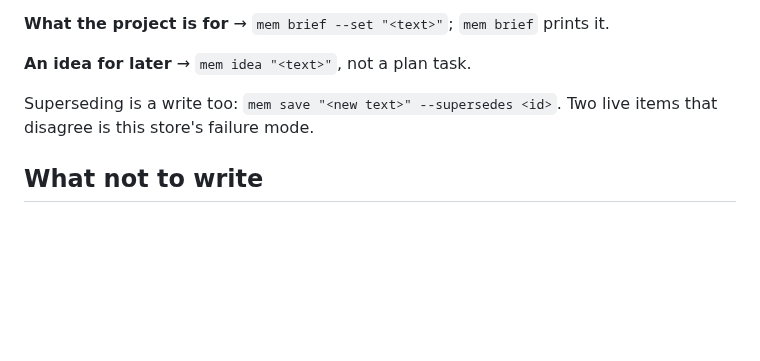
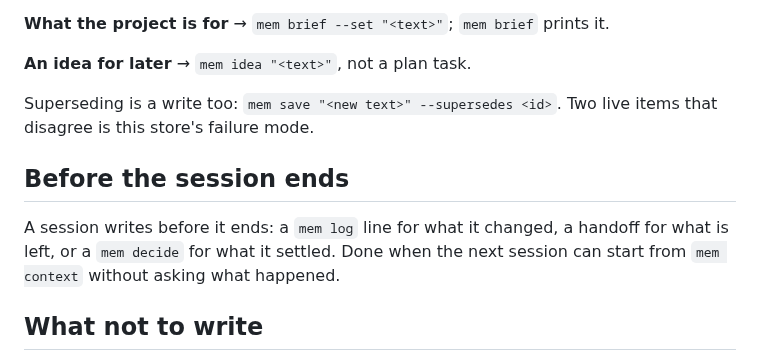
Before and after one commit to saifulapm/workflow, a Markdown page: skills/mem/SKILL.md, the part around the change. Rendered like a GitHub page; blank space fills up the shorter version.

Commit message:
Make the mem skill end on a write to the store
Work that stops without a log line, a note of what is left or a recorded
decision leaves whoever picks it up to rediscover what happened. The write
triggers covered each case on its own; this makes one of them the closing
step.

```diff
--- a/skills/mem/SKILL.md
+++ b/skills/mem/SKILL.md
@@ -94,6 +94,12 @@ prints it.
 Superseding is a write too: `mem save "<new text>" --supersedes <id>`. Two live
 items that disagree is this store's failure mode.
 
+## Before the session ends
+
+A session writes before it ends: a `mem log` line for what it changed, a
+handoff for what is left, or a `mem decide` for what it settled. Done when
+the next session can start from `mem context` without asking what happened.
+
 ## What not to write
 
 Secrets, keys, tokens: `mem doctor` greps for them, a floor, not a filter.
```
